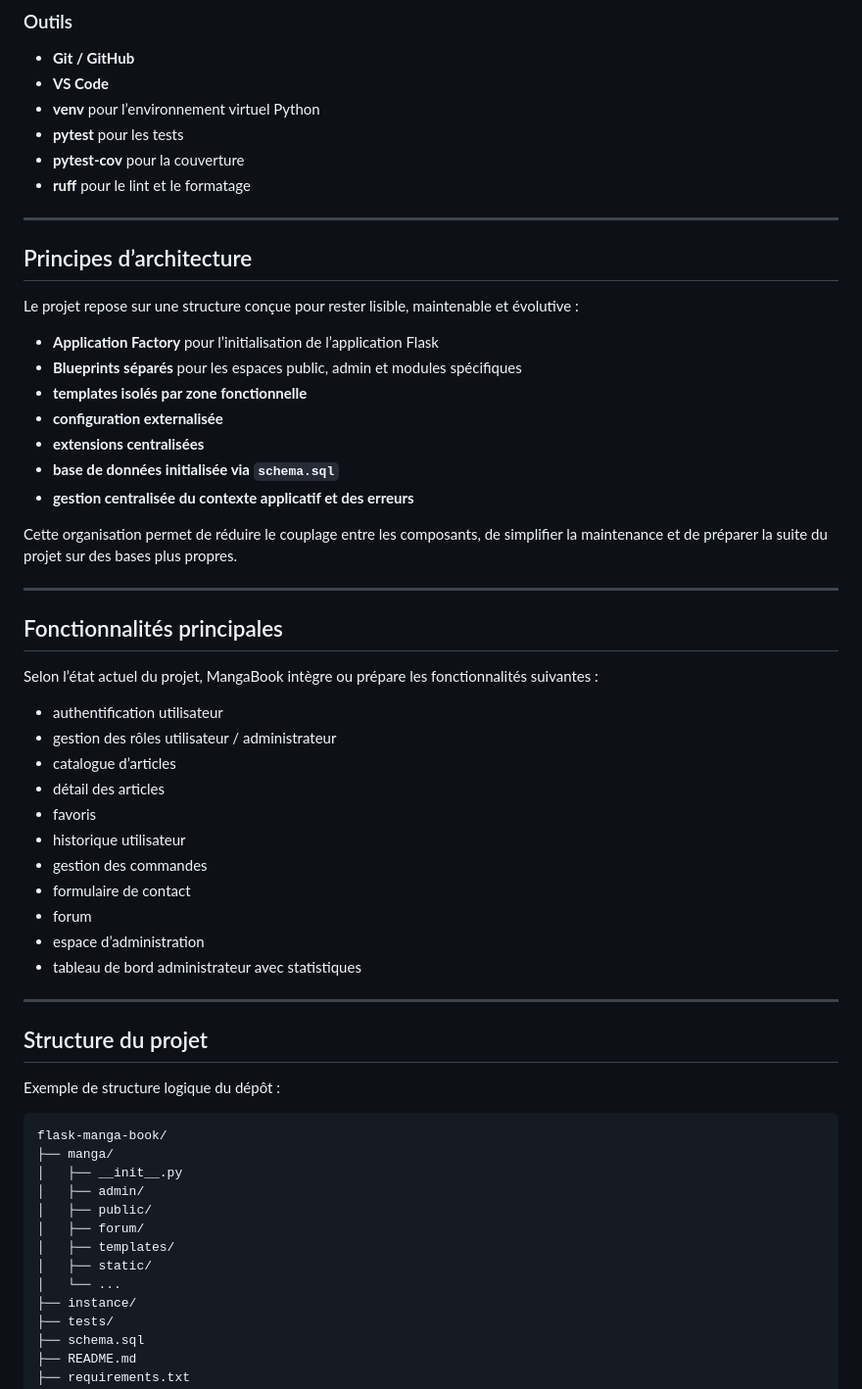
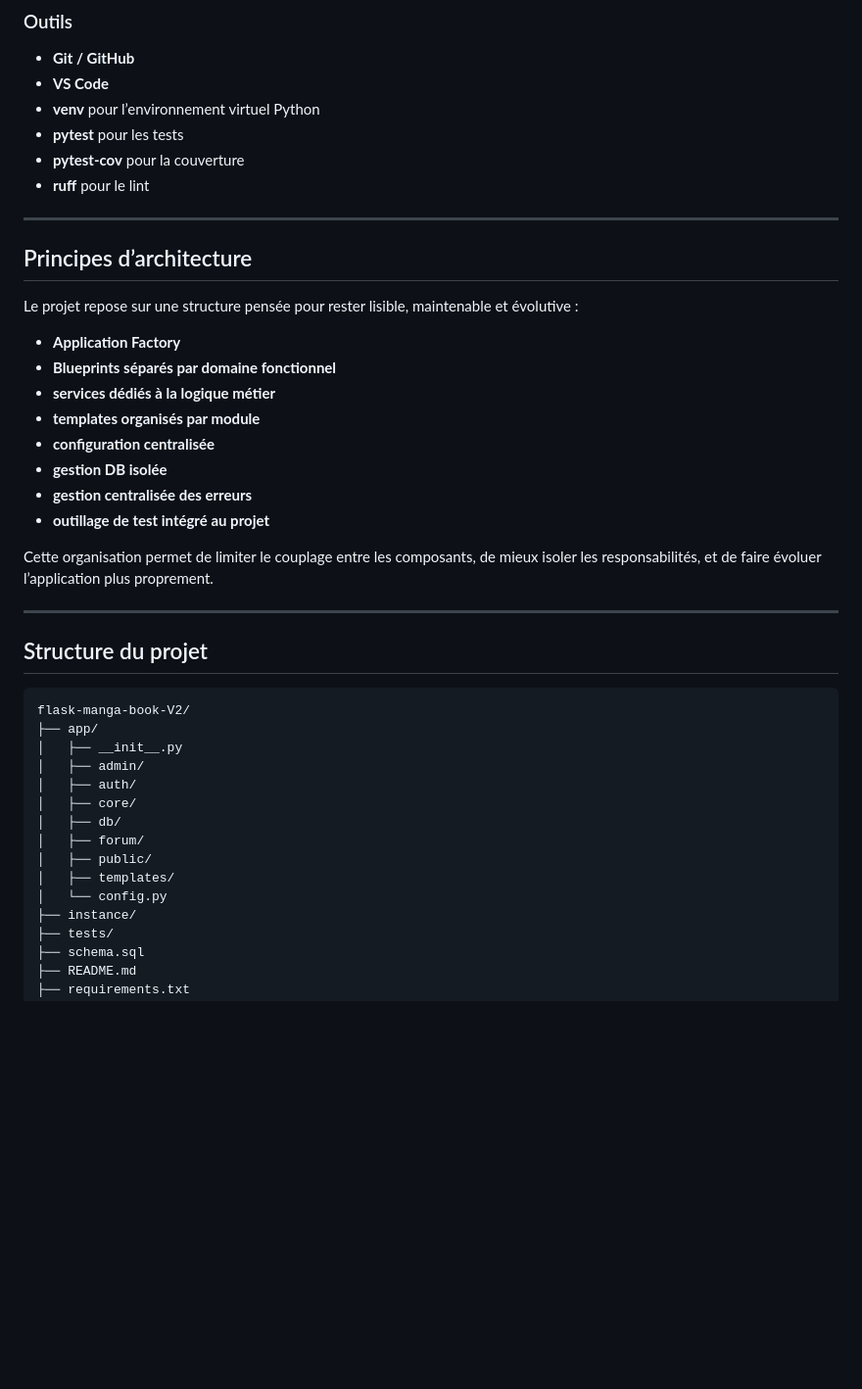
Before and after one commit to Matomina/flask-manga-book-V2, a Markdown page: README.md, the part around one of its changes. Shown at 98% size. GitHub-like rendering; blank space fills up the shorter version.

````diff
--- a/README.md
+++ b/README.md
@@ -66,58 +101,41 @@ Construire une base de travail propre en appliquant de bonnes pratiques de déve
 - **venv** pour l’environnement virtuel Python
 - **pytest** pour les tests
 - **pytest-cov** pour la couverture
-- **ruff** pour le lint et le formatage
+- **ruff** pour le lint
 
 ---
 
 ## Principes d’architecture
 
-Le projet repose sur une structure conçue pour rester lisible, maintenable et évolutive :
+Le projet repose sur une structure pensée pour rester lisible, maintenable et évolutive :
 
-- **Application Factory** pour l’initialisation de l’application Flask
-- **Blueprints séparés** pour les espaces public, admin et modules spécifiques
-- **templates isolés par zone fonctionnelle**
-- **configuration externalisée**
-- **extensions centralisées**
-- **base de données initialisée via `schema.sql`**
-- **gestion centralisée du contexte applicatif et des erreurs**
+- **Application Factory**
+- **Blueprints séparés par domaine fonctionnel**
+- **services dédiés à la logique métier**
+- **templates organisés par module**
+- **configuration centralisée**
+- **gestion DB isolée**
+- **gestion centralisée des erreurs**
+- **outillage de test intégré au projet**
 
-Cette organisation permet de réduire le couplage entre les composants, de simplifier la maintenance et de préparer la suite du projet sur des bases plus propres.
-
----
-
-## Fonctionnalités principales
-
-Selon l’état actuel du projet, MangaBook intègre ou prépare les fonctionnalités suivantes :
-
-- authentification utilisateur
-- gestion des rôles utilisateur / administrateur
-- catalogue d’articles
-- détail des articles
-- favoris
-- historique utilisateur
-- gestion des commandes
-- formulaire de contact
-- forum
-- espace d’administration
-- tableau de bord administrateur avec statistiques
+Cette organisation permet de limiter le couplage entre les composants, de mieux isoler les responsabilités, et de faire évoluer l’application plus proprement.
 
 ---
 
 ## Structure du projet
 
-Exemple de structure logique du dépôt :
-
 ```text
-flask-manga-book/
-├── manga/
+flask-manga-book-V2/
+├── app/
 │   ├── __init__.py
 │   ├── admin/
+│   ├── auth/
+│   ├── core/
+│   ├── db/
+│   ├── forum/
 │   ├── public/
-│   ├── forum/
 │   ├── templates/
-│   ├── static/
-│   └── ...
+│   └── config.py
 ├── instance/
 ├── tests/
 ├── schema.sql
````
Also changed, not shown: other parts of README.md (+42 -7 lines).
